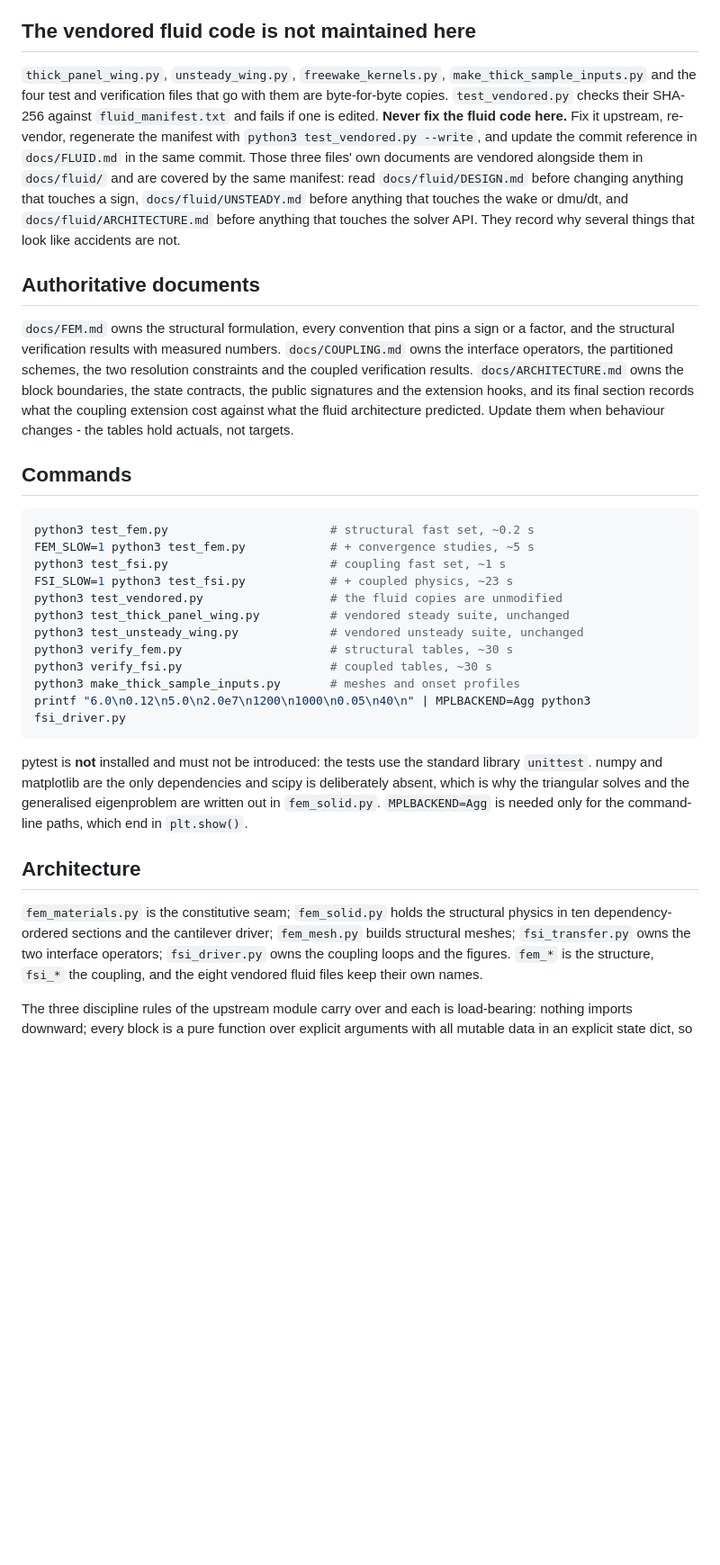
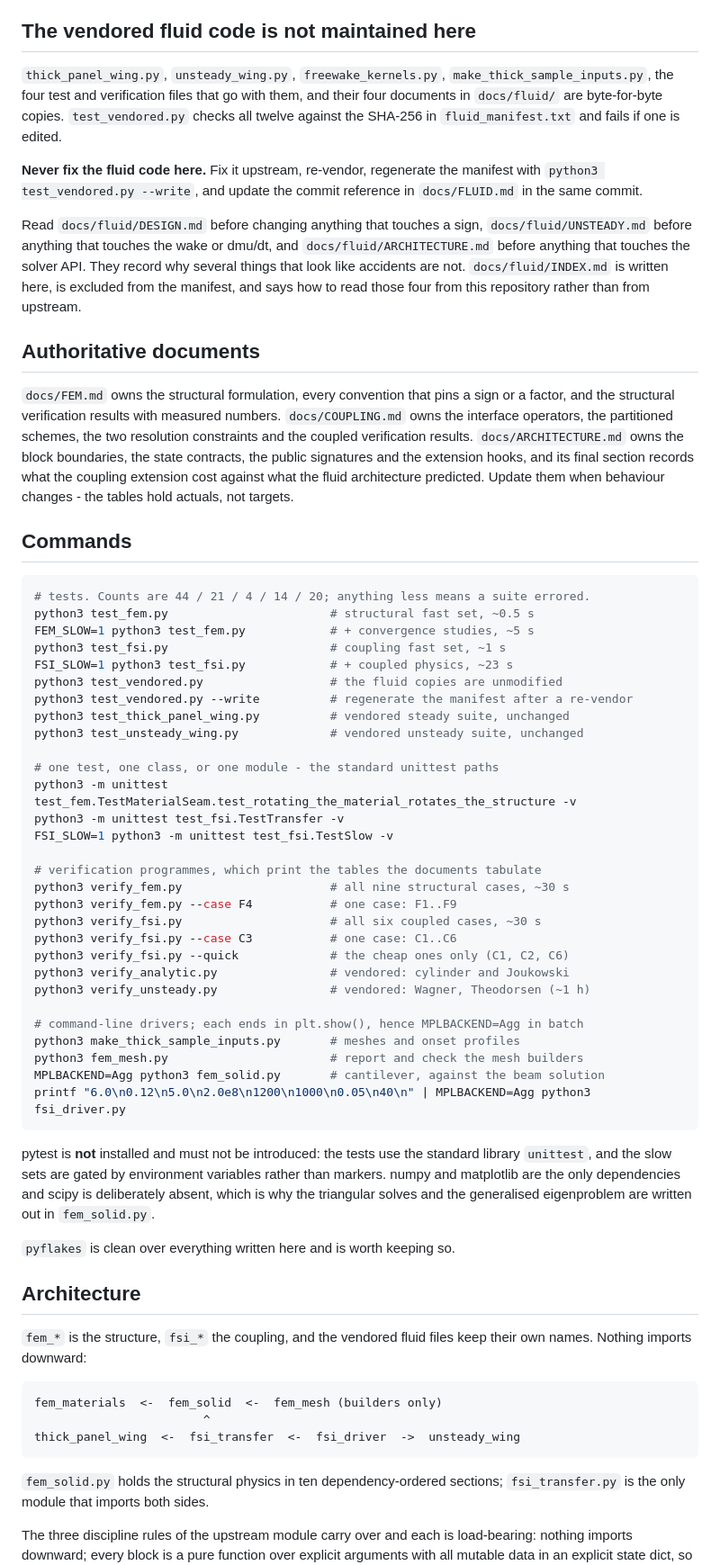
Before and after one commit to ignaziomviola/bem-fem-fsi, a Markdown page: CLAUDE.md, the part around one of its changes. Shown at 90% size. GitHub-like rendering; blank space fills up the shorter version.

````diff
--- a/CLAUDE.md
+++ b/CLAUDE.md
@@ -15,17 +15,21 @@ partitioned coupling with a finite element code and left its hooks unused.
 ## The vendored fluid code is not maintained here
 
 `thick_panel_wing.py`, `unsteady_wing.py`, `freewake_kernels.py`,
-`make_thick_sample_inputs.py` and the four test and verification files that go
-with them are byte-for-byte copies. `test_vendored.py` checks their SHA-256
-against `fluid_manifest.txt` and fails if one is edited. **Never fix the fluid
-code here.** Fix it upstream, re-vendor, regenerate the manifest with
-`python3 test_vendored.py --write`, and update the commit reference in
-`docs/FLUID.md` in the same commit. Those three files' own documents are vendored
-alongside them in `docs/fluid/` and are covered by the same manifest: read
-`docs/fluid/DESIGN.md` before changing anything that touches a sign,
+`make_thick_sample_inputs.py`, the four test and verification files that go with
+them, and their four documents in `docs/fluid/` are byte-for-byte copies.
+`test_vendored.py` checks all twelve against the SHA-256 in
+`fluid_manifest.txt` and fails if one is edited.
+
+**Never fix the fluid code here.** Fix it upstream, re-vendor, regenerate the
+manifest with `python3 test_vendored.py --write`, and update the commit
+reference in `docs/FLUID.md` in the same commit.
+
+Read `docs/fluid/DESIGN.md` before changing anything that touches a sign,
 `docs/fluid/UNSTEADY.md` before anything that touches the wake or dmu/dt, and
 `docs/fluid/ARCHITECTURE.md` before anything that touches the solver API. They
 record why several things that look like accidents are not.
+`docs/fluid/INDEX.md` is written here, is excluded from the manifest, and says
+how to read those four from this repository rather than from upstream.
 
 ## Authoritative documents
 
@@ -41,33 +45,58 @@ Update them when behaviour changes - the tables hold actuals, not targets.
 ## Commands
 
 ```bash
-python3 test_fem.py                       # structural fast set, ~0.2 s
+# tests. Counts are 44 / 21 / 4 / 14 / 20; anything less means a suite errored.
+python3 test_fem.py                       # structural fast set, ~0.5 s
 FEM_SLOW=1 python3 test_fem.py            # + convergence studies, ~5 s
 python3 test_fsi.py                       # coupling fast set, ~1 s
 FSI_SLOW=1 python3 test_fsi.py            # + coupled physics, ~23 s
 python3 test_vendored.py                  # the fluid copies are unmodified
+python3 test_vendored.py --write          # regenerate the manifest after a re-vendor
 python3 test_thick_panel_wing.py          # vendored steady suite, unchanged
 python3 test_unsteady_wing.py             # vendored unsteady suite, unchanged
-python3 verify_fem.py                     # structural tables, ~30 s
-python3 verify_fsi.py                     # coupled tables, ~30 s
+
+# one test, one class, or one module - the standard unittest paths
+python3 -m unittest test_fem.TestMaterialSeam.test_rotating_the_material_rotates_the_structure -v
+python3 -m unittest test_fsi.TestTransfer -v
+FSI_SLOW=1 python3 -m unittest test_fsi.TestSlow -v
+
+# verification programmes, which print the tables the documents tabulate
+python3 verify_fem.py                     # all nine structural cases, ~30 s
+python3 verify_fem.py --case F4           # one case: F1..F9
+python3 verify_fsi.py                     # all six coupled cases, ~30 s
+python3 verify_fsi.py --case C3           # one case: C1..C6
+python3 verify_fsi.py --quick             # the cheap ones only (C1, C2, C6)
+python3 verify_analytic.py                # vendored: cylinder and Joukowski
+python3 verify_unsteady.py                # vendored: Wagner, Theodorsen (~1 h)
+
+# command-line drivers; each ends in plt.show(), hence MPLBACKEND=Agg in batch
 python3 make_thick_sample_inputs.py       # meshes and onset profiles
-printf "6.0\n0.12\n5.0\n2.0e7\n1200\n1000\n0.05\n40\n" | MPLBACKEND=Agg python3 fsi_driver.py
+python3 fem_mesh.py                       # report and check the mesh builders
+MPLBACKEND=Agg python3 fem_solid.py       # cantilever, against the beam solution
+printf "6.0\n0.12\n5.0\n2.0e8\n1200\n1000\n0.05\n40\n" | MPLBACKEND=Agg python3 fsi_driver.py
 ```
 
 pytest is **not** installed and must not be introduced: the tests use the
-standard library `unittest`. numpy and matplotlib are the only dependencies and
-scipy is deliberately absent, which is why the triangular solves and the
-generalised eigenproblem are written out in `fem_solid.py`. `MPLBACKEND=Agg` is
-needed only for the command-line paths, which end in `plt.show()`.
+standard library `unittest`, and the slow sets are gated by environment
+variables rather than markers. numpy and matplotlib are the only dependencies
+and scipy is deliberately absent, which is why the triangular solves and the
+generalised eigenproblem are written out in `fem_solid.py`.
+
+`pyflakes` is clean over everything written here and is worth keeping so.
 
 ## Architecture
 
-`fem_materials.py` is the constitutive seam; `fem_solid.py` holds the
-structural physics in ten dependency-ordered sections and the cantilever
-driver; `fem_mesh.py` builds structural meshes; `fsi_transfer.py` owns the two
-interface operators; `fsi_driver.py` owns the coupling loops and the figures.
-`fem_*` is the structure, `fsi_*` the coupling, and the eight vendored fluid
-files keep their own names.
+`fem_*` is the structure, `fsi_*` the coupling, and the vendored fluid files
+keep their own names. Nothing imports downward:
+
+```
+fem_materials  <-  fem_solid  <-  fem_mesh (builders only)
+                        ^
+thick_panel_wing  <-  fsi_transfer  <-  fsi_driver  ->  unsteady_wing
+```
+
+`fem_solid.py` holds the structural physics in ten dependency-ordered sections;
+`fsi_transfer.py` is the only module that imports both sides.
 
 The three discipline rules of the upstream module carry over and each is
 load-bearing: nothing imports downward; every block is a pure function over
````
Also changed, not shown: other parts of CLAUDE.md (+79 -2 lines).
